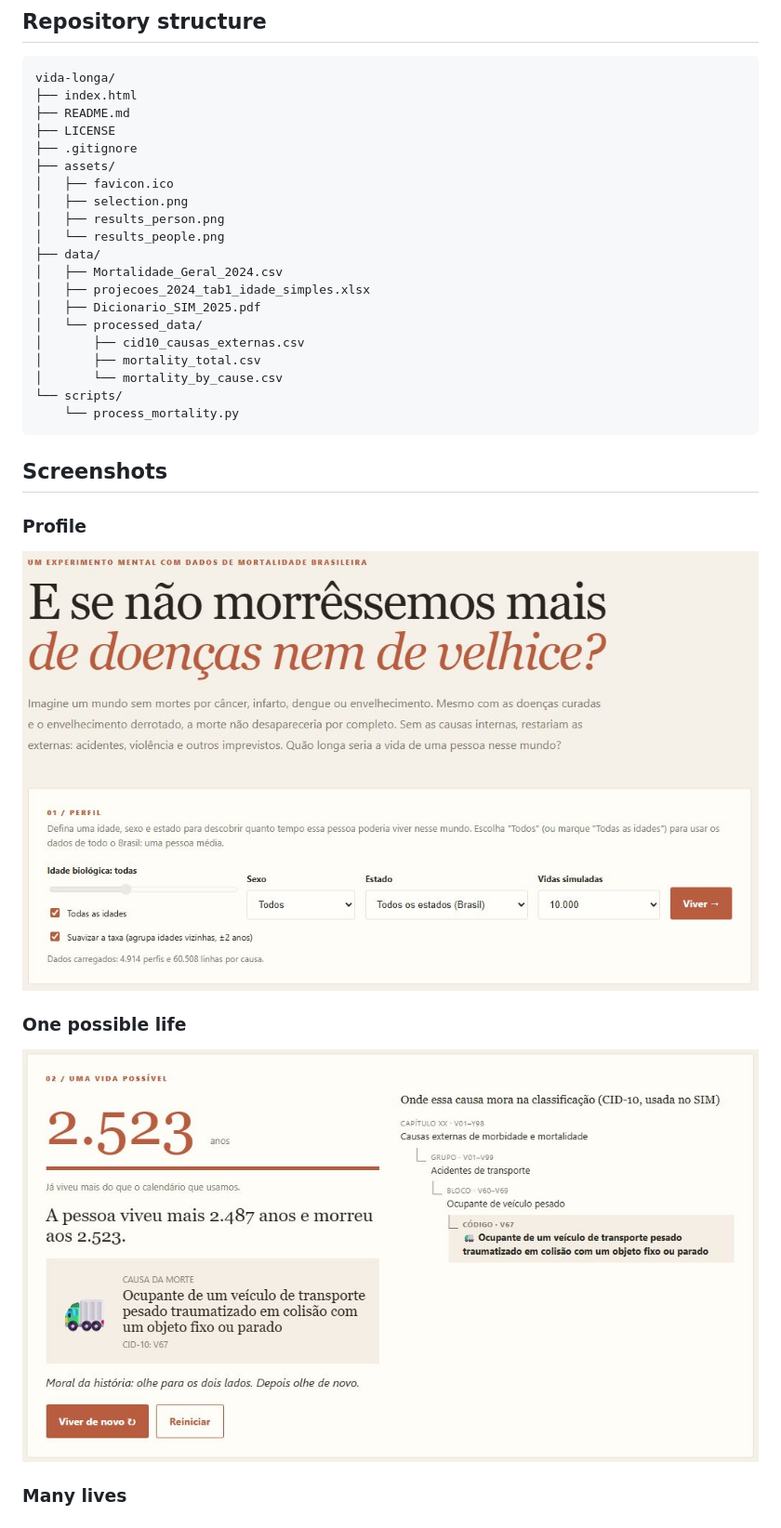
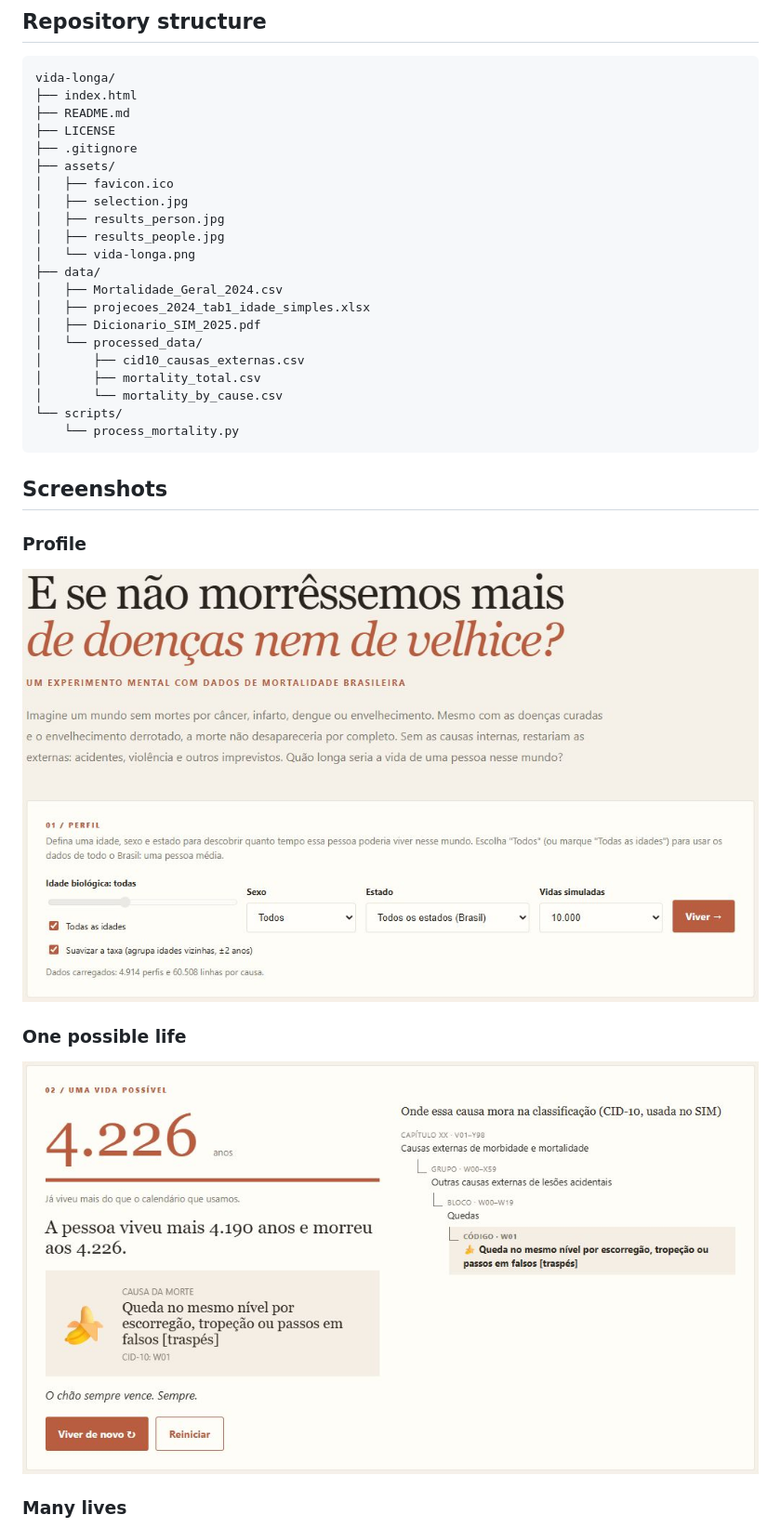
Before and after one commit to ferdesmello/vida-longa, a Markdown page: README.md, the part around one of its changes. Shown at 93% size. Drawn GitHub-style; pictures changed too: assets/results_person.jpg, assets/selection.jpg.

```diff
--- a/README.md
+++ b/README.md
@@ -41,9 +41,10 @@ vida-longa/
 ├── .gitignore
 ├── assets/
 │   ├── favicon.ico
-│   ├── selection.png
-│   ├── results_person.png
-│   └── results_people.png
+│   ├── selection.jpg
+│   ├── results_person.jpg
+│   ├── results_people.jpg
+│   └── vida-longa.png
 ├── data/
 │   ├── Mortalidade_Geral_2024.csv
 │   ├── projecoes_2024_tab1_idade_simples.xlsx
```
Also changed, not shown: other parts of README.md (+4 -0 lines), assets/results_people.jpg, assets/vida-longa.png (added), 1 other file.
